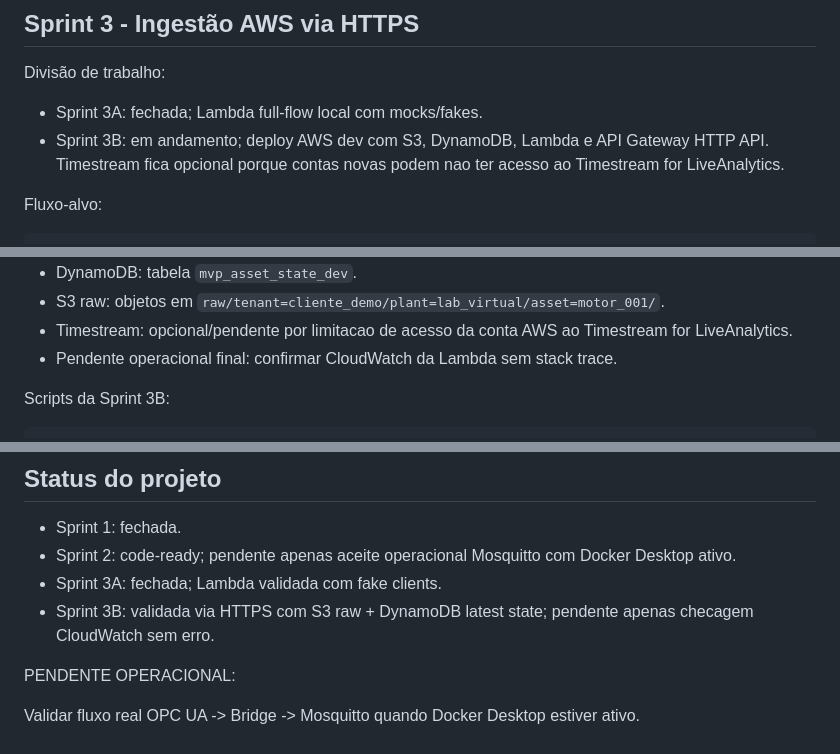
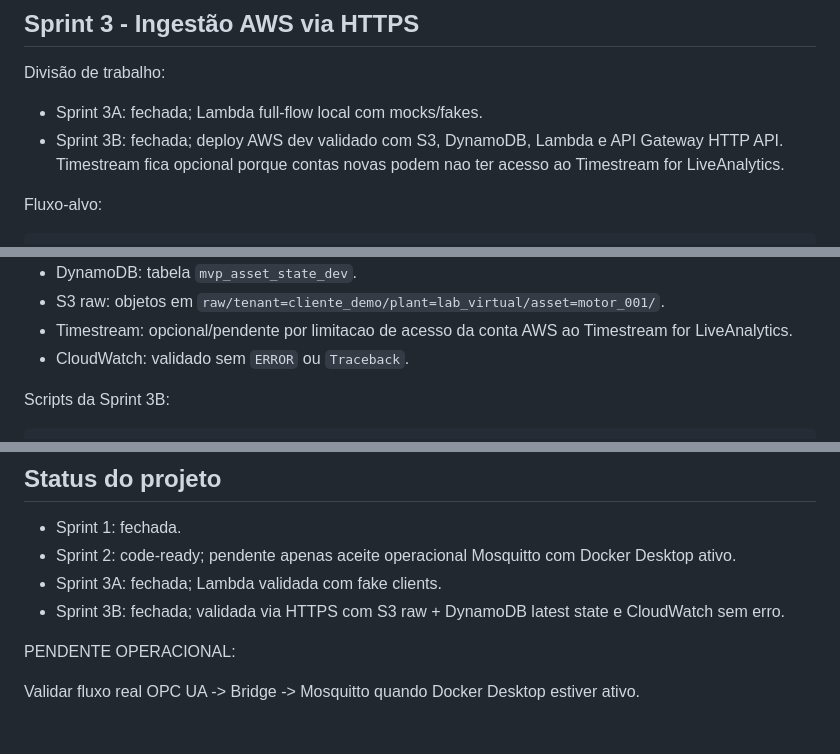
Before and after one commit to GlaysonInfo/mvp_emily_keller, a Markdown page: README.md, 3 parts joined by grey strips. Drawn GitHub-style.

Commit message:
Close sprint 3b https ingestion

```diff
--- a/README.md
+++ b/README.md
@@ -249,7 +249,7 @@ Objects > Lab > Motor_001
 Divisão de trabalho:
 
 - Sprint 3A: fechada; Lambda full-flow local com mocks/fakes.
-- Sprint 3B: em andamento; deploy AWS dev com S3, DynamoDB, Lambda e API Gateway HTTP API. Timestream fica opcional porque contas novas podem nao ter acesso ao Timestream for LiveAnalytics.
+- Sprint 3B: fechada; deploy AWS dev validado com S3, DynamoDB, Lambda e API Gateway HTTP API. Timestream fica opcional porque contas novas podem nao ter acesso ao Timestream for LiveAnalytics.
 
 Fluxo-alvo:
 
@@ -322,7 +322,7 @@ Status Sprint 3B:
 - DynamoDB: tabela `mvp_asset_state_dev`.
 - S3 raw: objetos em `raw/tenant=cliente_demo/plant=lab_virtual/asset=motor_001/`.
 - Timestream: opcional/pendente por limitacao de acesso da conta AWS ao Timestream for LiveAnalytics.
-- Pendente operacional final: confirmar CloudWatch da Lambda sem stack trace.
+- CloudWatch: validado sem `ERROR` ou `Traceback`.
 
 Scripts da Sprint 3B:
 
@@ -352,7 +352,7 @@ O script de limpeza exige confirmação explícita digitando `DESTROY`.
 - Sprint 1: fechada.
 - Sprint 2: code-ready; pendente apenas aceite operacional Mosquitto com Docker Desktop ativo.
 - Sprint 3A: fechada; Lambda validada com fake clients.
-- Sprint 3B: validada via HTTPS com S3 raw + DynamoDB latest state; pendente apenas checagem CloudWatch sem erro.
+- Sprint 3B: fechada; validada via HTTPS com S3 raw + DynamoDB latest state e CloudWatch sem erro.
 
 PENDENTE OPERACIONAL:
 
```
